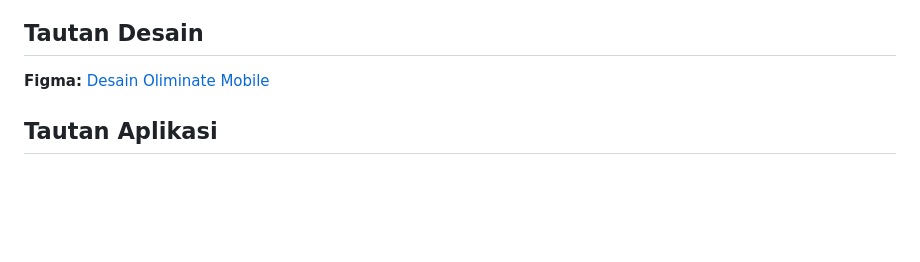
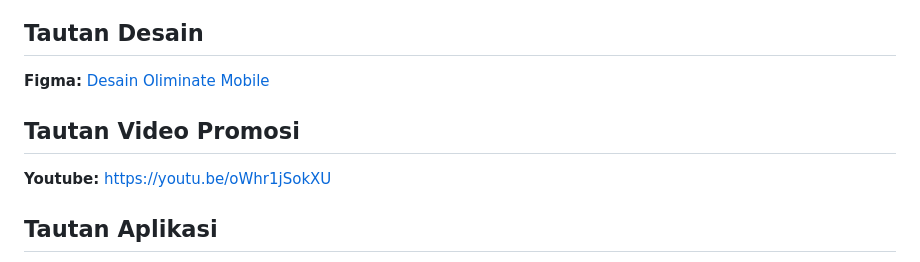
Before and after one commit to pbp-kelompok-c08/Oliminate-mobile, a Markdown page: README.md, the part around the change. Drawn GitHub-style; blank space fills up the shorter version.

Commit message:
Add Promotion Video link in README

```diff
--- a/README.md
+++ b/README.md
@@ -9,6 +9,9 @@
 
 ## Tautan Desain
 **Figma:** [Desain Oliminate Mobile](https://www.figma.com/design/3abL2ZjytH35pEF783gCFx/Oliminate-mobile?node-id=0-1&p=f&t=kh8IlqZyT6hccBoy-0)
+
+## Tautan Video Promosi
+**Youtube:** https://youtu.be/oWhr1jSokXU
 
 ## Tautan Aplikasi
 [![Build Status](https://app.bitrise.io/app/ce11d9f1-862a-4cdd-a1e8-2bf9117c6e27/status.svg?token=fI3b0-u_ry1JLn15RZLE0g&branch=main)](https://app.bitrise.io/app/ce11d9f1-862a-4cdd-a1e8-2bf9117c6e27)
```
